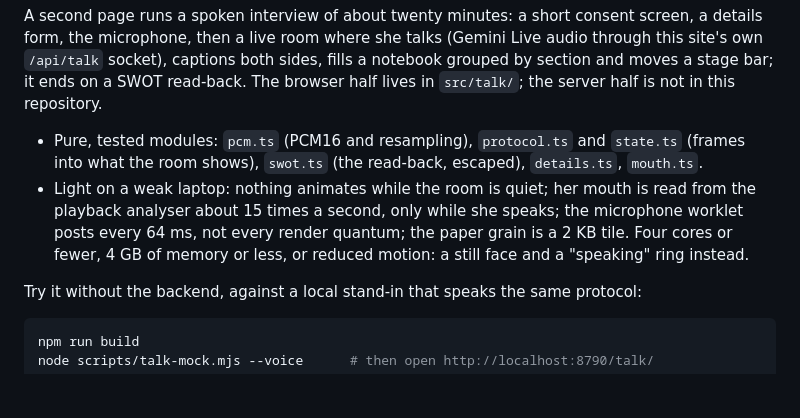
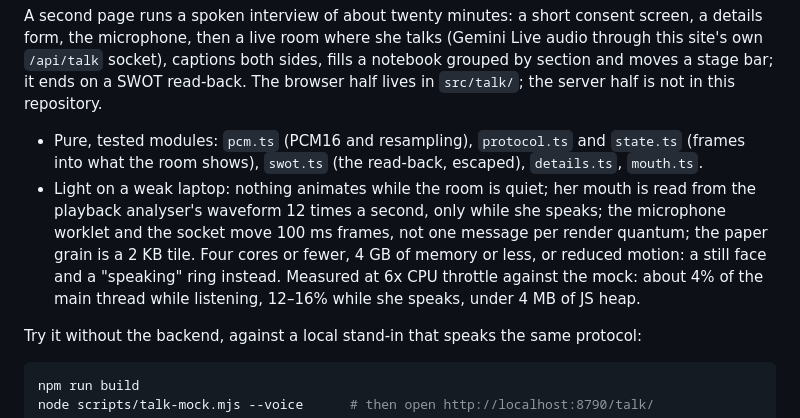
Before and after one commit to runthangsorg/public-aida-site, a Markdown page: README.md, the part around the change. Rendered like a GitHub page; blank space fills up the shorter version.

Commit message:
README: the talk room's measured figures and its 100 ms frames
The performance pass changed the frame size and the mouth's read rate;
the README now says what the code does and what was measured.

Co-Authored-By: Claude Opus 5.5 <noreply@anthropic.com>
Claude-Session: https://claude.ai/code/session_015PgfjcKYyV3ubn9n3EDkaG

```diff
--- a/README.md
+++ b/README.md
@@ -38,9 +38,11 @@ server half is not in this repository.
 - Pure, tested modules: `pcm.ts` (PCM16 and resampling), `protocol.ts` and `state.ts` (frames
   into what the room shows), `swot.ts` (the read-back, escaped), `details.ts`, `mouth.ts`.
 - Light on a weak laptop: nothing animates while the room is quiet; her mouth is read from the
-  playback analyser about 15 times a second, only while she speaks; the microphone worklet posts
-  every 64 ms, not every render quantum; the paper grain is a 2 KB tile. Four cores or fewer,
-  4 GB of memory or less, or reduced motion: a still face and a "speaking" ring instead.
+  playback analyser's waveform 12 times a second, only while she speaks; the microphone worklet
+  and the socket move 100 ms frames, not one message per render quantum; the paper grain is a
+  2 KB tile. Four cores or fewer, 4 GB of memory or less, or reduced motion: a still face and a
+  "speaking" ring instead. Measured at 6x CPU throttle against the mock: about 4% of the main
+  thread while listening, 12–16% while she speaks, under 4 MB of JS heap.
 
 Try it without the backend, against a local stand-in that speaks the same protocol:
 
```
